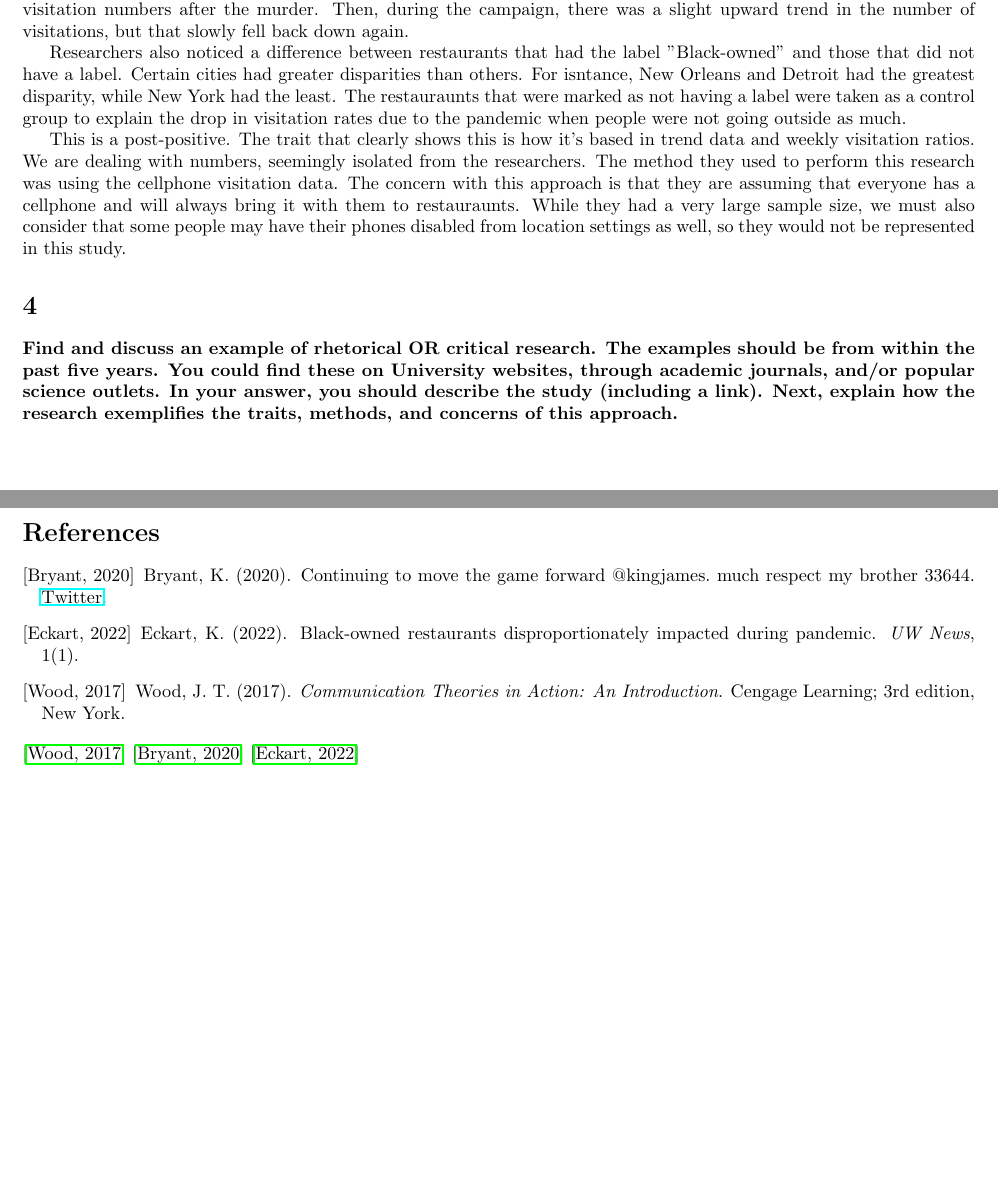
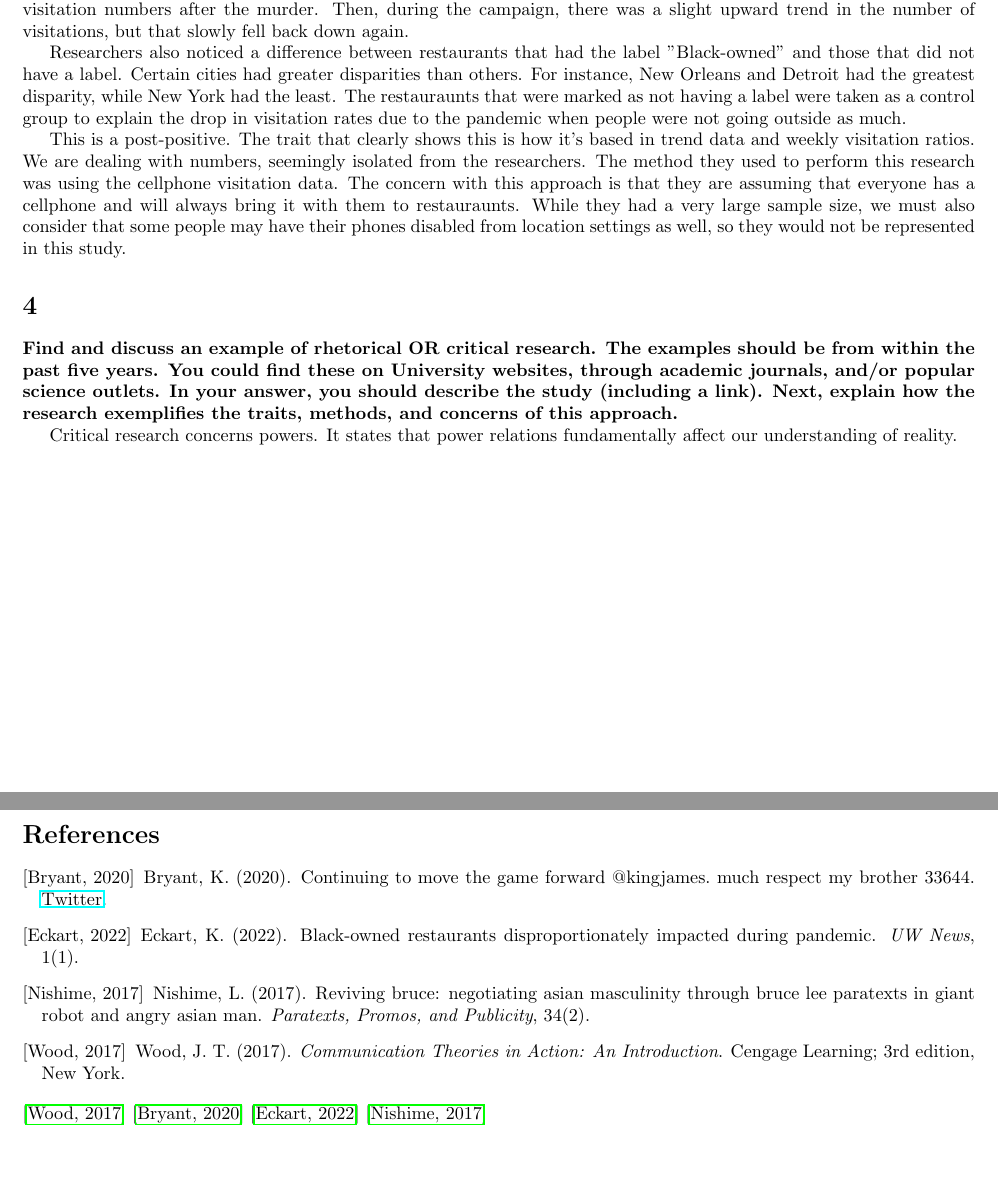
Before and after one commit to NSC508/COM-200, a LaTeX document (Course Paper 1/CoursePaper1.tex, which reads Course Paper 1/myrefs.bib): two parts of pages 2 and 3 of 3, joined at a grey line, cut so that both start at the same text, the shorter picture padded with empty space. Compiled offline with pdfLaTeX.

Commit message:
Started essay prompt 4

```diff
--- a/Course Paper 1/CoursePaper1.tex
+++ b/Course Paper 1/CoursePaper1.tex
@@ -108,7 +108,7 @@
         there was a slight upward trend in the number of visitations, but that slowly fell back down again.
 
         Researchers also noticed a difference between restaurants that had the label "Black-owned" and those that did not have a label.
-        Certain cities had greater disparities than others. For isntance, New Orleans and Detroit had the greatest disparity, while New York
+        Certain cities had greater disparities than others. For instance, New Orleans and Detroit had the greatest disparity, while New York
         had the least. The restauraunts that were marked as not having a label were taken as a control group to explain the drop in
         visitation rates due to the pandemic when people were not going outside as much.
 
@@ -118,10 +118,11 @@
         to restauraunts. While they had a very large sample size, we must also consider that some people may have their phones disabled from location
         settings as well, so they would not be represented in this study.
 
-
-
     \section{}
         \textbf{Find and discuss an example of rhetorical OR critical research. The examples should be from within the past five years. You could find these on University websites, through academic journals, and/or popular science outlets. In your answer, you should describe the study (including a link). Next, explain how the research exemplifies the traits, methods, and concerns of this approach.}
+
+        Critical research concerns powers. It states that power relations fundamentally
+        affect our understanding of reality.
 
 	\pagebreak
     \bibliographystyle{apalike}
@@ -129,4 +130,5 @@
     \cite{wood2017}
     \cite{kobeTweet}
     \cite{eckart2022}
+    \cite{nishime2016}
 \end{document}
--- a/Course Paper 1/myrefs.bib
+++ b/Course Paper 1/myrefs.bib
@@ -21,3 +21,12 @@
   volume          = {1},
   year            = {2022}
 }
+
+@article{nishime2016,
+  author          = {LeiLani Nishime},
+  journal         = {Paratexts, Promos, and Publicity},
+  number          = {2},
+  title           = {Reviving Bruce: negotiating Asian masculinity through Bruce Lee paratexts in Giant Robot and Angry Asian Man},
+  volume          = {34},
+  year            = {2017}
+}
```
Also changed, not shown: Course Paper 1/CoursePaper1.bbl, Course Paper 1/CoursePaper1.pdf, 6 other files.
